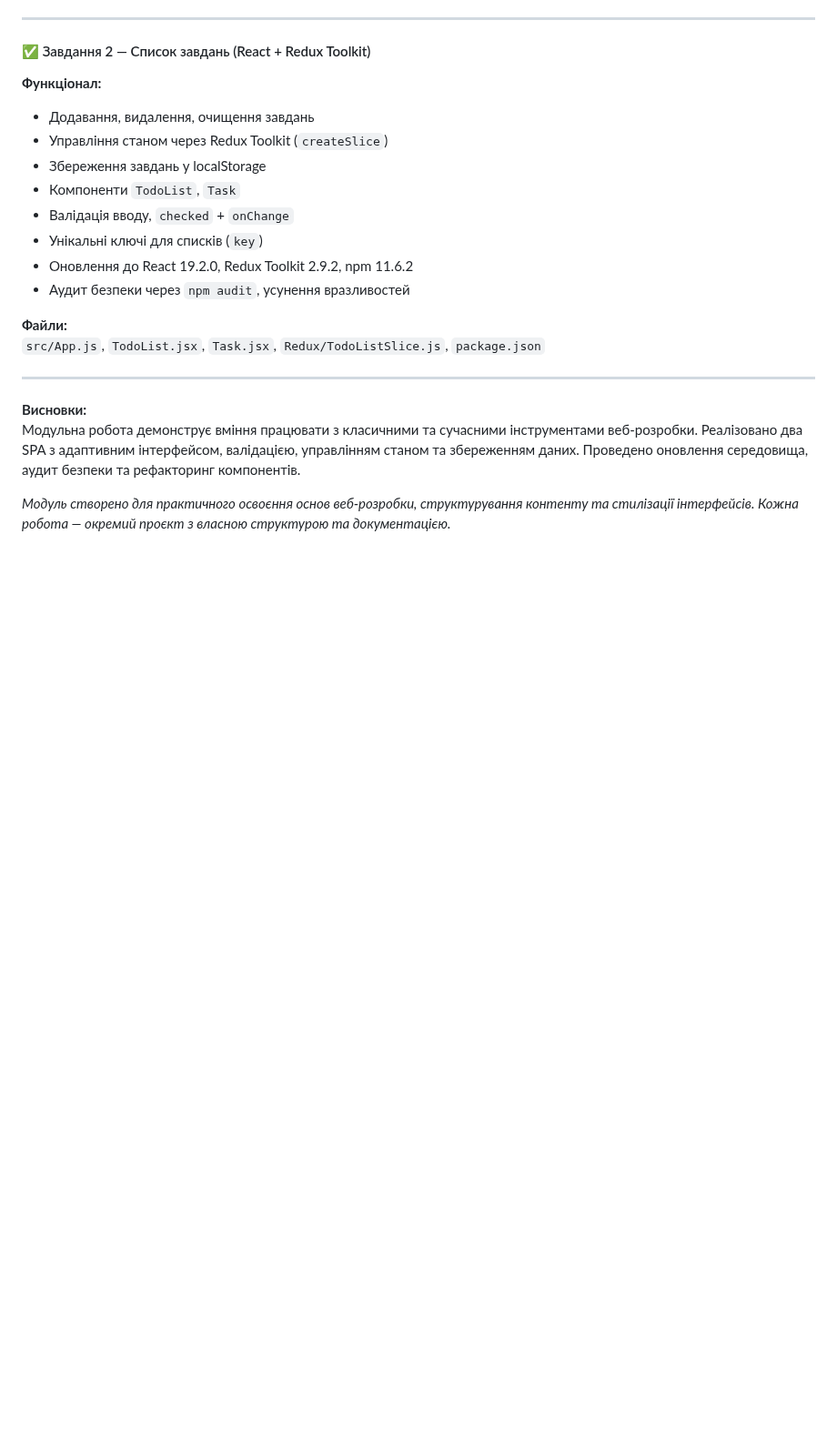
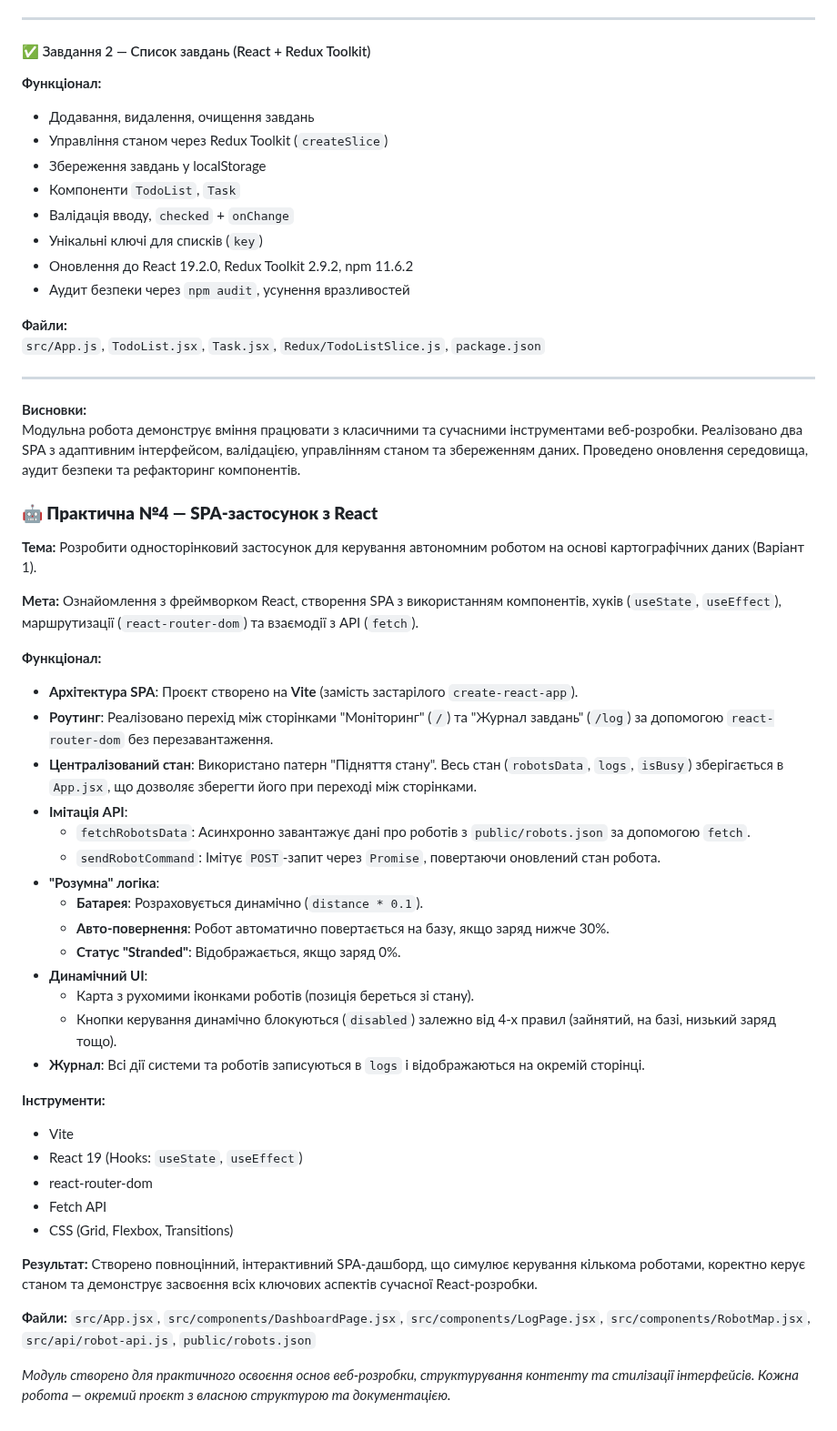
Before and after one commit to OlegBon/mntu-y4-sem7, a Markdown page: WebDev/README.md, the part around one of its changes. Shown at 91% size. Drawn GitHub-style; blank space fills up the shorter version.

Commit message:
upd README.md for WebDev

```diff
--- a/WebDev/README.md
+++ b/WebDev/README.md
@@ -189,4 +191,39 @@ _На даному етапі залежностей немає — чистий
 **Висновки:**
 Модульна робота демонструє вміння працювати з класичними та сучасними інструментами веб-розробки. Реалізовано два SPA з адаптивним інтерфейсом, валідацією, управлінням станом та збереженням даних. Проведено оновлення середовища, аудит безпеки та рефакторинг компонентів.
 
+### **🤖 Практична №4 — SPA-застосунок з React**
+
+**Тема:** Розробити односторінковий застосунок для керування автономним роботом на основі картографічних даних (Варіант 1).
+
+**Мета:** Ознайомлення з фреймворком React, створення SPA з використанням компонентів, хуків (`useState`, `useEffect`), маршрутизації (`react-router-dom`) та взаємодії з API (`fetch`).
+
+**Функціонал:**
+
+- **Архітектура SPA**: Проєкт створено на **Vite** (замість застарілого `create-react-app`).
+- **Роутинг**: Реалізовано перехід між сторінками "Моніторинг" (`/`) та "Журнал завдань" (`/log`) за допомогою `react-router-dom` без перезавантаження.
+- **Централізований стан**: Використано патерн "Підняття стану". Весь стан (`robotsData`, `logs`, `isBusy`) зберігається в `App.jsx`, що дозволяє зберегти його при переході між сторінками.
+- **Імітація API**:
+  - `fetchRobotsData`: Асинхронно завантажує дані про роботів з `public/robots.json` за допомогою `fetch`.
+  - `sendRobotCommand`: Імітує `POST`-запит через `Promise`, повертаючи оновлений стан робота.
+- **"Розумна" логіка**:
+  - **Батарея**: Розраховується динамічно (`distance * 0.1`).
+  - **Авто-повернення**: Робот автоматично повертається на базу, якщо заряд нижче 30%.
+  - **Статус "Stranded"**: Відображається, якщо заряд 0%.
+- **Динамічний UI**:
+  - Карта з рухомими іконками роботів (позиція береться зі стану).
+  - Кнопки керування динамічно блокуються (`disabled`) залежно від 4-х правил (зайнятий, на базі, низький заряд тощо).
+- **Журнал**: Всі дії системи та роботів записуються в `logs` і відображаються на окремій сторінці.
+
+**Інструменти:**
+
+- Vite
+- React 19 (Hooks: `useState`, `useEffect`)
+- react-router-dom
+- Fetch API
+- CSS (Grid, Flexbox, Transitions)
+
+**Результат:** Створено повноцінний, інтерактивний SPA-дашборд, що симулює керування кількома роботами, коректно керує станом та демонструє засвоєння всіх ключових аспектів сучасної React-розробки.
+
+**Файли:** `src/App.jsx`, `src/components/DashboardPage.jsx`, `src/components/LogPage.jsx`, `src/components/RobotMap.jsx`, `src/api/robot-api.js`, `public/robots.json`
+
 _Модуль створено для практичного освоєння основ веб-розробки, структурування контенту та стилізації інтерфейсів. Кожна робота — окремий проєкт з власною структурою та документацією._
```
Also changed, not shown: other parts of WebDev/README.md (+4 -2 lines).
